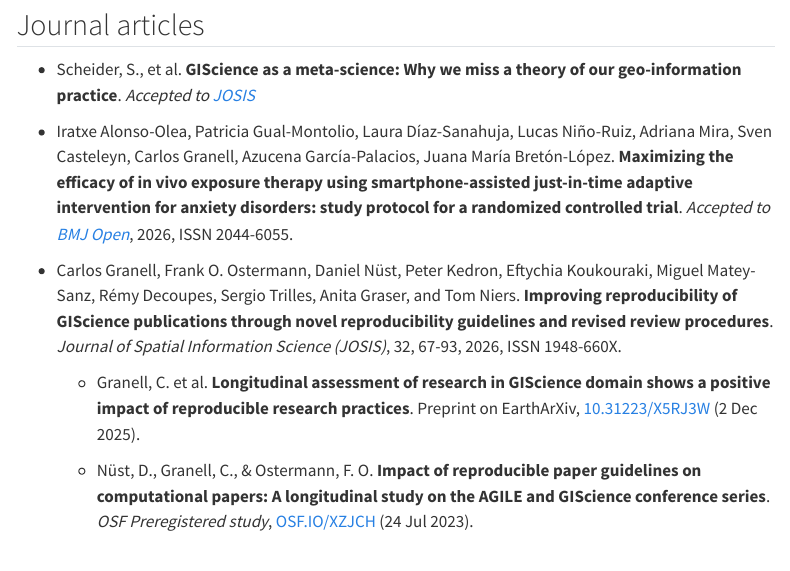
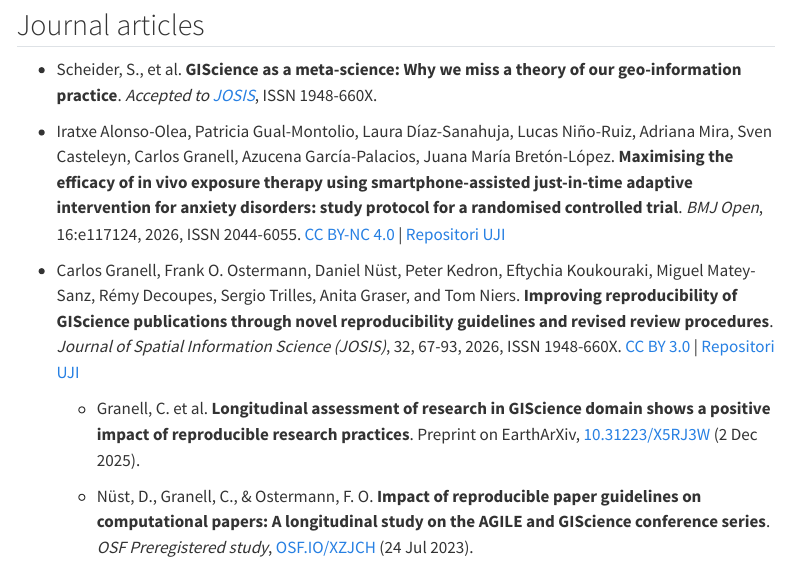
Before and after one commit to cgranell/cgranell.github.io, a Quarto document (papers/index.qmd): the page in a window 1100 px wide, from 370 px down. Rendered offline with R 4.5, knitr and Pandoc in place of Quarto, with nearby package versions; menus at the side of the page are left out; badge pictures from the web are left out.

Commit message:
feat: new paper out

```diff
--- a/papers/index.qmd
+++ b/papers/index.qmd
@@ -25,13 +25,13 @@ format:
 
 ## Journal articles
 
-- Scheider, S., et al. **GIScience as a meta-science: Why we miss a theory of our geo-information practice**. *Accepted to [JOSIS](https://josis.org/index.php/josis)*
+- Scheider, S., et al. **GIScience as a meta-science: Why we miss a theory of our geo-information practice**. *Accepted to [JOSIS](https://josis.org/index.php/josis)*, ISSN 1948-660X.
 
-
-- Iratxe Alonso-Olea, Patricia Gual-Montolio, Laura Díaz-Sanahuja, Lucas Niño-Ruiz, Adriana Mira, Sven Casteleyn, Carlos Granell, Azucena García-Palacios, Juana María Bretón-López. **Maximizing the efficacy of in vivo exposure therapy using smartphone-assisted just-in-time adaptive intervention for anxiety disorders: study protocol for a randomized controlled trial**. *Accepted to [BMJ Open](https://bmjopen.bmj.com/)*, 2026, ISSN 2044-6055.
-
+- [![2026](https://img.shields.io/badge/2026-10.1136/bmjopen-2026-117124-brightgreen.svg)](https://doi.org/10.1136/bmjopen-2026-117124) Iratxe Alonso-Olea, Patricia Gual-Montolio, Laura Díaz-Sanahuja, Lucas Niño-Ruiz, Adriana Mira, Sven Casteleyn, Carlos Granell, Azucena García-Palacios, Juana María Bretón-López. **Maximising the efficacy of in vivo exposure therapy using smartphone-assisted just-in-time adaptive intervention for anxiety disorders: study protocol for a randomised controlled trial**. *BMJ Open*, 16:e117124, 2026, ISSN 2044-6055.
+[CC BY-NC 4.0](http://creativecommons.org/licenses/by-nc/4.0/) | [Repositori UJI](http://hdl.handle.net/)
 
 - [![2026](https://img.shields.io/badge/2026-10.5311/JOSIS.2026.32.591-brightgreen.svg)](https://doi.org/10.5311/JOSIS.2026.32.591) Carlos Granell, Frank O. Ostermann, Daniel Nüst, Peter Kedron, Eftychia Koukouraki, Miguel Matey-Sanz, Rémy Decoupes, Sergio Trilles, Anita Graser, and Tom Niers. **Improving reproducibility of GIScience publications through novel reproducibility guidelines and revised review procedures**. *Journal of Spatial Information Science (JOSIS)*, 32, 67-93, 2026, ISSN 1948-660X.
+[CC BY 3.0](http://creativecommons.org/licenses/by/3.0/) | [Repositori UJI](http://hdl.handle.net/)
 
   - Granell, C. et al. **Longitudinal assessment of research in GIScience domain shows a positive impact of reproducible research practices**. Preprint on EarthArXiv, [10.31223/X5RJ3W](https://doi.org/10.31223/X5RJ3W) (2 Dec 2025).
 
```
